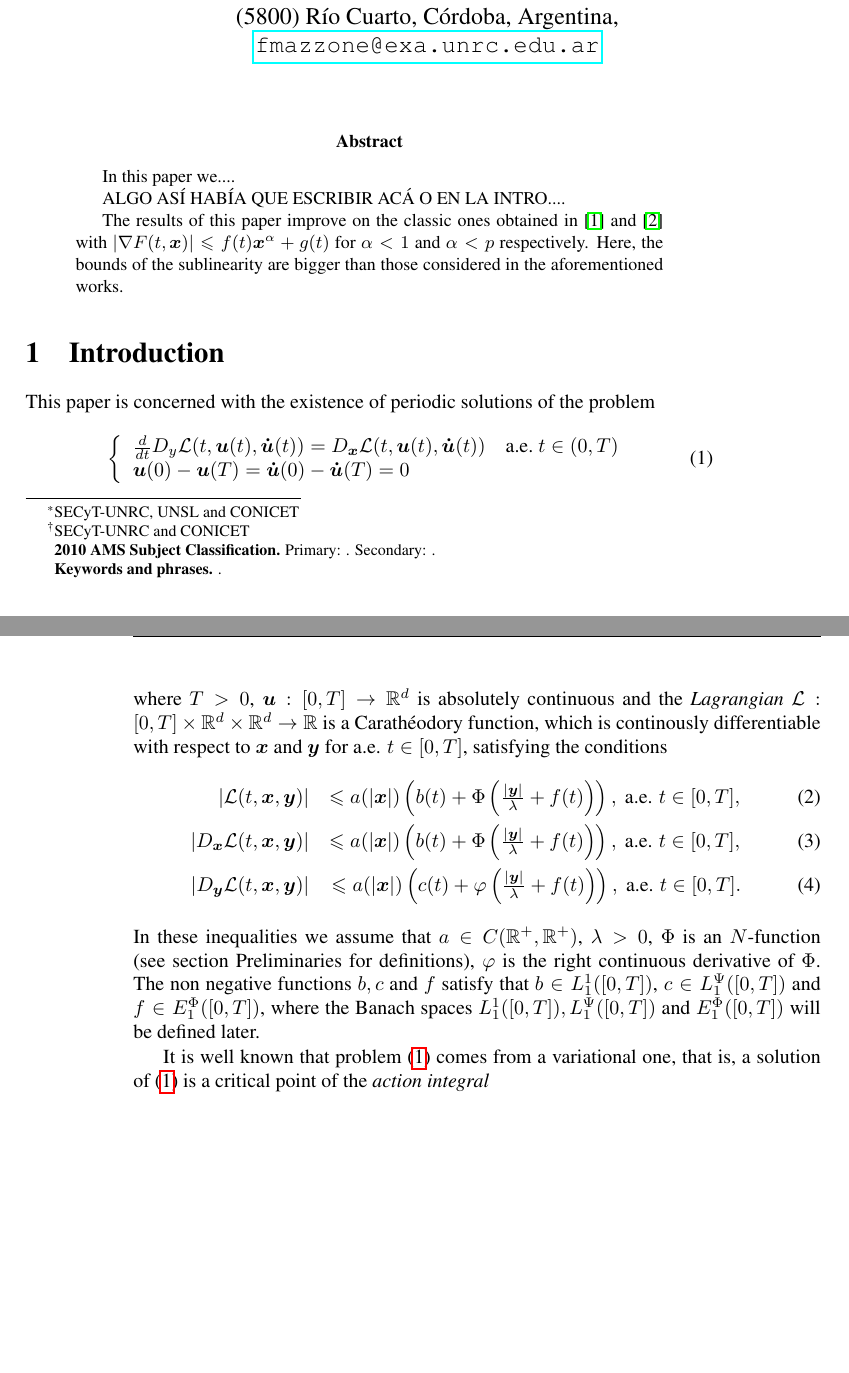
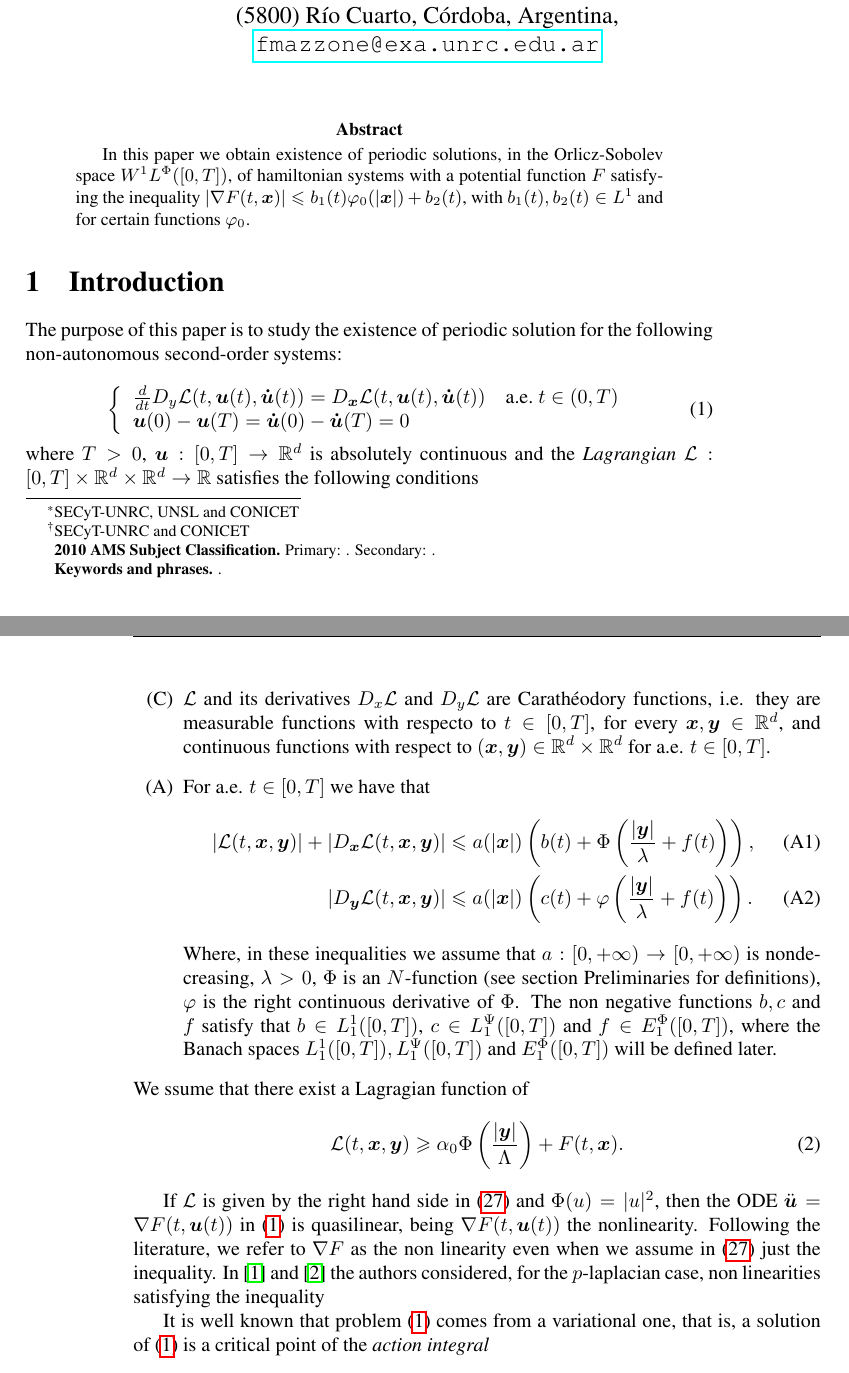
Before and after one commit to fdmazzone/ArchivosProyecto, a LaTeX paper (Condicion_Sublinearidad_en_Orlicz_Sobolev/SublinearidadOrlizSobolev.tex): two parts of pages 1 and 2 of 17, joined at a grey line, cut so that both start at the same text, the shorter picture padded with empty space. Compiled offline with pdfLaTeX.

Commit message:
Completé el abstract y empecé a reescribir la intro. Pero creo que lo voy a volver a modificar

```diff
--- a/Condicion_Sublinearidad_en_Orlicz_Sobolev/SublinearidadOrlizSobolev.tex
+++ b/Condicion_Sublinearidad_en_Orlicz_Sobolev/SublinearidadOrlizSobolev.tex
@@ -100,12 +100,9 @@ Universidad Nacional de R\'{i}o Cuarto\\
 %
 
 \begin{abstract}
-In this paper we....
 
-ALGO AS\'I HAB\'IA QUE ESCRIBIR AC\'A O EN LA INTRO....
+In this paper we obtain existence of periodic solutions, in the Orlicz-Sobolev space $\wphi([0,T])$, of hamiltonian systems with a potential  function $F$ satisfying the inequality  $|\nabla F(t,\b{x})|\leq b_1(t) \varphi_0(|\b{x}|)+b_2(t)$, with    $b_1(t), b_2(t)\in L^1$ and for certain functions $\varphi_0$.
 
-The results of this paper improve on the classic ones obtained in \cite{tang1998periodic} and \cite{tang2010periodic} with $|\nabla F(t,\b{x})|\leq f(t) \b{x}^{\alpha}+g(t)$
-for $\alpha<1$ and $\alpha<p$ respectively. Here, the bounds of the sublinearity are bigger than those considered in the aforementioned works.
 \end{abstract}
 
 
@@ -124,7 +121,9 @@ for $\alpha<1$ and $\alpha<p$ respectively. Here, the bounds of the sublinearity
 
 
 \section{Introduction}
-This paper is concerned with the existence of periodic solutions of the problem
+The purpose of this paper is to study the existence  of periodic solution for the
+following non-autonomous second-order systems:
+
 \begin{equation}\label{ProbPrin}
     \left\{%
 \begin{array}{ll}
@@ -133,14 +132,25 @@ This paper is concerned with the existence of periodic solutions of the problem
 \end{array}%
 \right.
 \end{equation}
-where $T>0$, $\b{u}:[0,T]\to\rr^d$ is absolutely continuous and the \emph{Lagrangian} $\mathcal{L}:[0,T]\times\rr^d\times\rr^d\to\rr$ is a Carath\'eodory function, which is continously differentiable with respect to $\b{x}$ and $\b{y}$ for a.e. $t\in [0,T]$,   satisfying the conditions
-\begin{eqnarray}
-|\mathcal{L}(t,\b{x},\b{y})| &\leq a(|\b{x}|)\left(b(t)+ \Phi\left(\frac{|\b{y}|}{\lambda}+f(t) \right)\right), \text{ a.e. } t\in [0,T],\label{cotaL}\\
-|D_{\b{x}}\mathcal{L}(t,\b{x},\b{y})| &\leq a(|\b{x}|)\left(b(t)+ \Phi\left(\frac{|\b{y}|}{\lambda}+f(t) \right)\right), \text{ a.e. } t\in [0,T],\label{cotaDxL}\\
-|D_{\b{y}}\mathcal{L}(t,\b{x},\b{y})| &\leq a(|\b{x}|)\left(c(t)+ \varphi\left(\frac{|\b{y}|}{\lambda}+f(t)\right)  \right),  \text{ a.e. } t\in [0,T].\label{cotaDyL}
-\end{eqnarray}
-In these inequalities we assume that  $a\in C(\mathbb{R}^+,\mathbb{R}^+)$, $\lambda>0$, $\Phi$ is an $N$-function (see section  Preliminaries  for definitions), $\varphi$ is the right continuous derivative of $\Phi$. The non negative functions $b,c$ and $f$ satisfy that  $b\in L^1_1([0,T]) $,  $c\in\lpsi_1([0,T])$ and  $f\in \ephi_1([0,T])$, where  the Banach spaces $ L^1_1([0,T]), \lpsi_1([0,T])$ and  $\ephi_1([0,T])$  will be defined later.
+where $T>0$, $\b{u}:[0,T]\to\rr^d$ is absolutely continuous and the \emph{Lagrangian} $\mathcal{L}:[0,T]\times\rr^d\times\rr^d\to\rr$ satisfies the following conditions
+\begin{enumerate}
+ \item[(C)] $\mathcal{L}$ and its derivatives $D_x\mathcal{L}$  and $ D_y\mathcal{L}$  are  Carath\'eodory functions, i.e. they are measurable functions with respecto to $t\in [0,T]$, for every  $\b{x},\b{y}\in\rr^d$, and   continuous functions with  respect to  $(\b{x},\b{y})\in\rr^d\times \rr^d$ for a.e. $t \in [0,T]$.
 
+ \item[(A)]   For   a.e. $t\in [0,T]$ we have that
+\begin{align*}
+|\mathcal{L}(t,\b{x},\b{y})| + |D_{\b{x}}\mathcal{L}(t,\b{x},\b{y})|  &   \leq a(|\b{x}|)\left(b(t)+ \Phi\left(\frac{|\b{y}|}{\lambda}+f(t) \right)\right), \tag{A1}\label{cotaL}\\
+|D_{\b{y}}\mathcal{L}(t,\b{x},\b{y})| &\leq a(|\b{x}|)\left(c(t)+ \varphi\left(\frac{|\b{y}|}{\lambda}+f(t)\right)  \right).\tag{A2}\label{cotaDyL}
+\end{align*}
+Where, in these inequalities we assume that  $a:[0,+\infty)\to [0,+\infty)$ is nondecreasing, $\lambda>0$, $\Phi$ is an $N$-function (see section  Preliminaries  for definitions), $\varphi$ is the right continuous derivative of $\Phi$. The non negative functions $b,c$ and $f$ satisfy that  $b\in L^1_1([0,T]) $,  $c\in\lpsi_1([0,T])$ and  $f\in \ephi_1([0,T])$, where  the Banach spaces $ L^1_1([0,T]), \lpsi_1([0,T])$ and  $\ephi_1([0,T])$  will be defined later.
+
+\end{enumerate}
+
+\item[(LB)] We ssume that there exist a Lagragian function of
+\begin{equation}\label{cota_inf}
+\mathcal{L}(t,\b{x},\b{y})\geq \alpha_0\Phi\left(\frac{|\b{y}|}{\Lambda}\right)+ F(t,\b{x}).
+\end{equation}
+
+If $\mathcal{L}$ is given by the right hand side in \eqref{cota_inf} and $\Phi(u)=|u|^2$, then the ODE $\ddot{\b{u}}=\nabla F(t,\b{u}(t))$ in \eqref{ProbPrin}  is quasilinear,  being  $\nabla F(t,\b{u}(t))$ the nonlinearity. Following the literature, we refer to $\nabla F$ as the non linearity even when we assume in \eqref{cota_inf} just the inequality. In \cite{tang1998periodic} and \cite{tang2010periodic} the authors considered, for the $p$-laplacian case, non linearities satisfying the inequality
 
 It is well known that problem \eqref{ProbPrin} comes from a variational one, that is,  a solution of \eqref{ProbPrin}
 is a critical point of the \emph{action integral}
```
Also changed, not shown: Condicion_Sublinearidad_en_Orlicz_Sobolev/SublinearidadOrlizSobolev.pdf, 1 other file.
